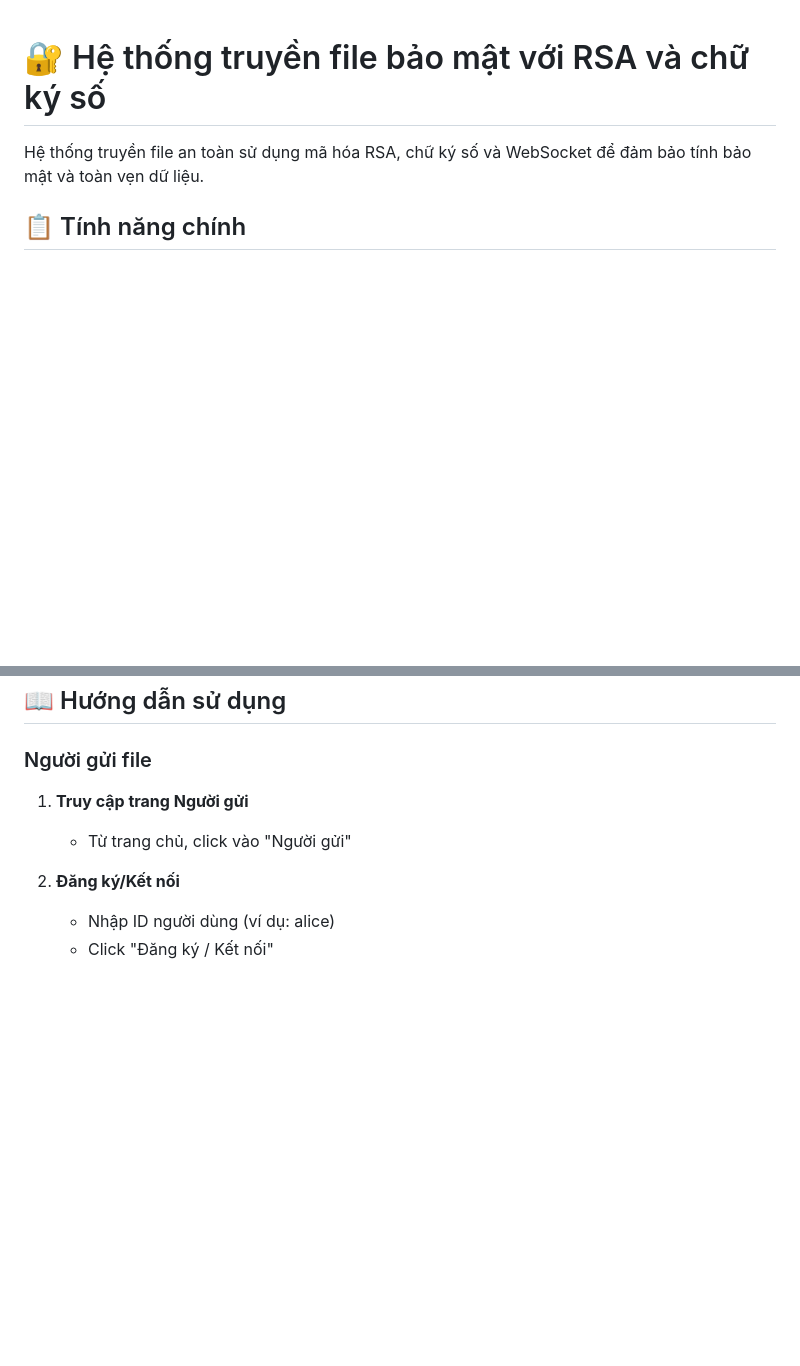
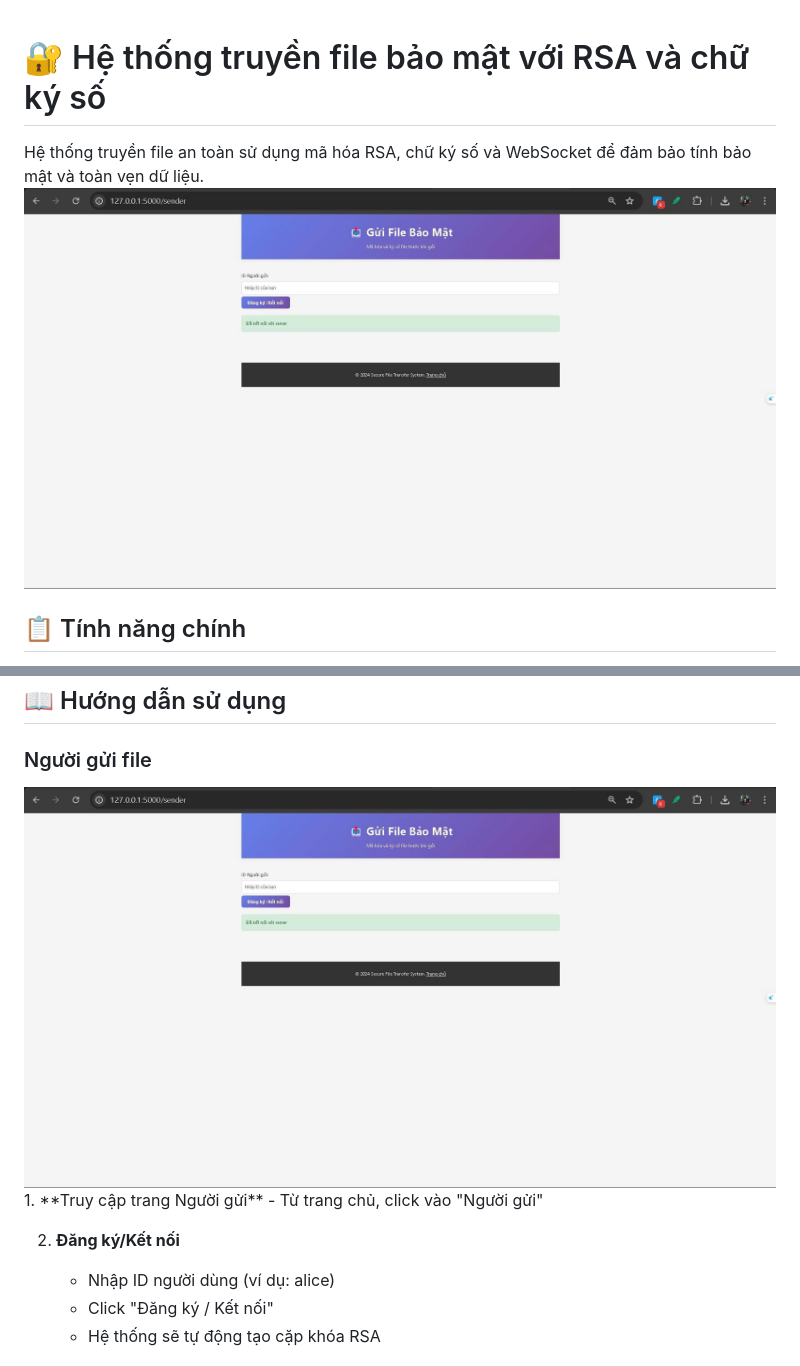
Before and after one commit to Nguyenthanh0511/RSA-DSignature-Socket, a Markdown page: README.md, 2 parts joined by grey strips. Rendered like a GitHub page; blank space fills up the shorter version.

```diff
--- a/README.md
+++ b/README.md
@@ -1,7 +1,7 @@
 # 🔐 Hệ thống truyền file bảo mật với RSA và chữ ký số
 
 Hệ thống truyền file an toàn sử dụng mã hóa RSA, chữ ký số và WebSocket để đảm bảo tính bảo mật và toàn vẹn dữ liệu.
-
+<img src="./main.jpg">
 ## 📋 Tính năng chính
 
 - ✅ **Mã hóa RSA 2048-bit**: Bảo vệ file với thuật toán mã hóa mạnh
@@ -61,7 +61,7 @@ Mở browser và truy cập: http://localhost:5000
 ## 📖 Hướng dẫn sử dụng
 
 ### Người gửi file
-
+<img src="./sender.jpg">
 1. **Truy cập trang Người gửi**
    - Từ trang chủ, click vào "Người gửi"
 
```
Also changed, not shown: other parts of README.md (+1 -1 lines).
